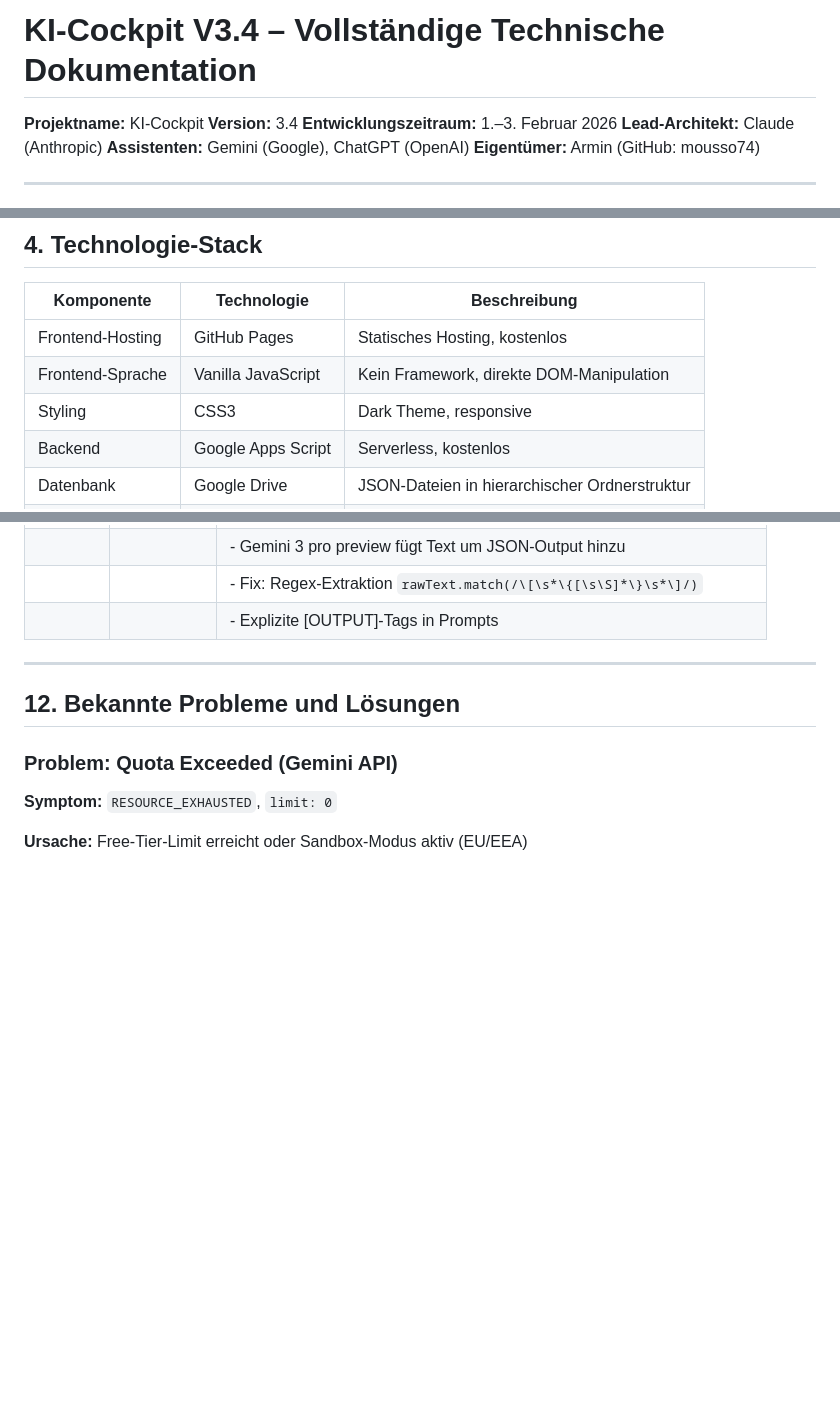
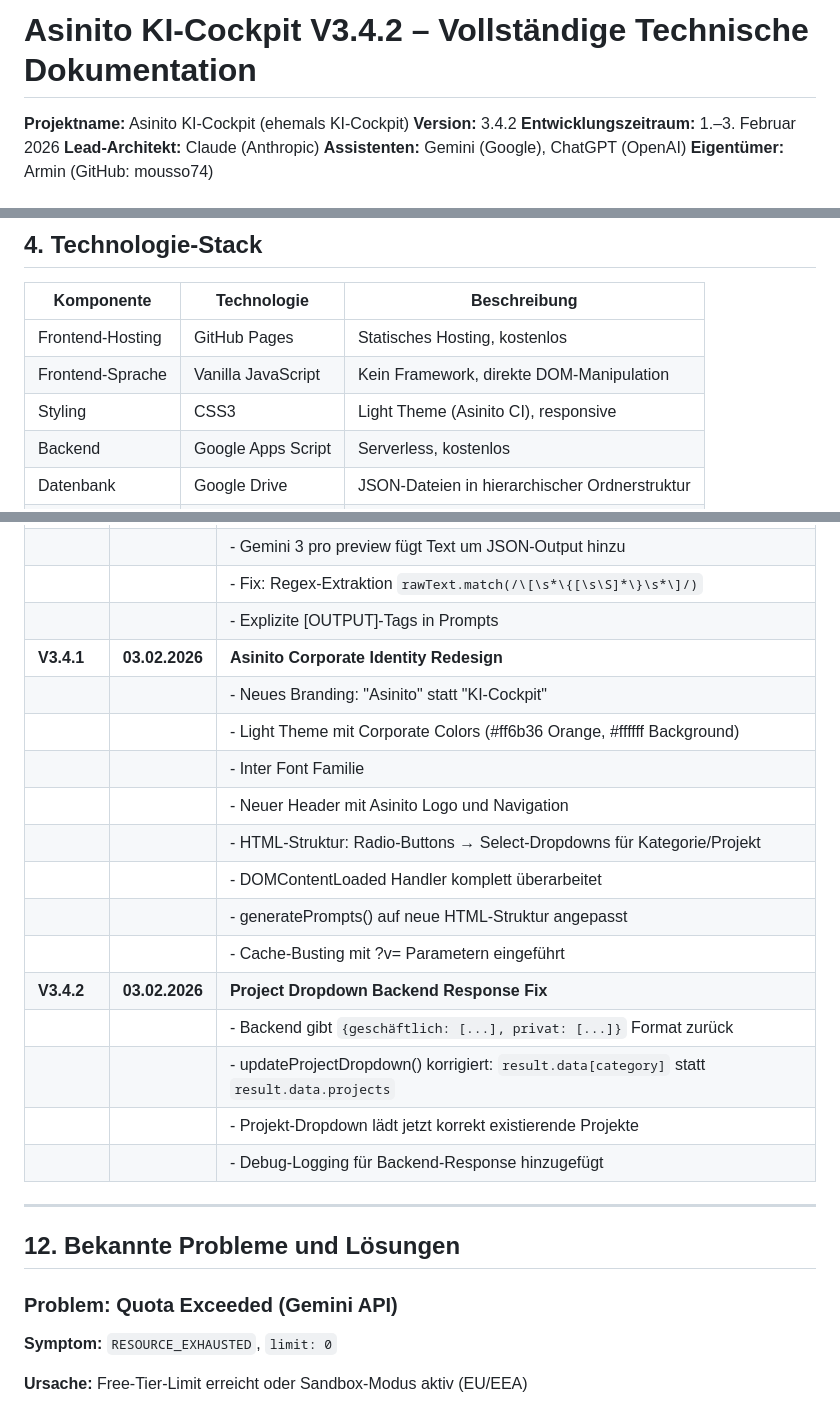
Before and after one commit to mousso74/ki-cockpit, a Markdown page: KI-COCKPIT_README.md, 3 parts joined by grey strips. Drawn GitHub-style; blank space fills up the shorter version.

Commit message:
Update README to V3.4.2 with Asinito redesign documentation
- Renamed to "Asinito KI-Cockpit"
- Updated version to 3.4.2
- Documented V3.4.1 changes: Corporate Identity redesign, Light Theme,
  Inter font, new header, HTML structure changes (Radio → Select)
- Documented V3.4.2 changes: Backend response format fix for project dropdown
- Updated styling description: Dark Theme → Light Theme (Asinito CI)

Co-Authored-By: Claude Opus 4.5 <noreply@anthropic.com>

```diff
--- a/KI-COCKPIT_README.md
+++ b/KI-COCKPIT_README.md
@@ -1,7 +1,7 @@
-# KI-Cockpit V3.4 – Vollständige Technische Dokumentation
+# Asinito KI-Cockpit V3.4.2 – Vollständige Technische Dokumentation
 
-**Projektname:** KI-Cockpit
-**Version:** 3.4
+**Projektname:** Asinito KI-Cockpit (ehemals KI-Cockpit)
+**Version:** 3.4.2
 **Entwicklungszeitraum:** 1.–3. Februar 2026
 **Lead-Architekt:** Claude (Anthropic)
 **Assistenten:** Gemini (Google), ChatGPT (OpenAI)
@@ -144,7 +144,7 @@ Das Projekt wurde mit einem innovativen Multi-KI-Entwicklungsansatz realisiert:
 |------------|-------------|--------------|
 | Frontend-Hosting | GitHub Pages | Statisches Hosting, kostenlos |
 | Frontend-Sprache | Vanilla JavaScript | Kein Framework, direkte DOM-Manipulation |
-| Styling | CSS3 | Dark Theme, responsive |
+| Styling | CSS3 | Light Theme (Asinito CI), responsive |
 | Backend | Google Apps Script | Serverless, kostenlos |
 | Datenbank | Google Drive | JSON-Dateien in hierarchischer Ordnerstruktur |
 | AI-Engine | Gemini API | gemini-3-pro-preview |
@@ -862,6 +862,20 @@ function generateSessionMarkdown(session) {
 | | | - Gemini 3 pro preview fügt Text um JSON-Output hinzu |
 | | | - Fix: Regex-Extraktion `rawText.match(/\[\s*\{[\s\S]*\}\s*\]/)` |
 | | | - Explizite [OUTPUT]-Tags in Prompts |
+| **V3.4.1** | **03.02.2026** | **Asinito Corporate Identity Redesign** |
+| | | - Neues Branding: "Asinito" statt "KI-Cockpit" |
+| | | - Light Theme mit Corporate Colors (#ff6b36 Orange, #ffffff Background) |
+| | | - Inter Font Familie |
+| | | - Neuer Header mit Asinito Logo und Navigation |
+| | | - HTML-Struktur: Radio-Buttons → Select-Dropdowns für Kategorie/Projekt |
+| | | - DOMContentLoaded Handler komplett überarbeitet |
+| | | - generatePrompts() auf neue HTML-Struktur angepasst |
+| | | - Cache-Busting mit ?v= Parametern eingeführt |
+| **V3.4.2** | **03.02.2026** | **Project Dropdown Backend Response Fix** |
+| | | - Backend gibt `{geschäftlich: [...], privat: [...]}` Format zurück |
+| | | - updateProjectDropdown() korrigiert: `result.data[category]` statt `result.data.projects` |
+| | | - Projekt-Dropdown lädt jetzt korrekt existierende Projekte |
+| | | - Debug-Logging für Backend-Response hinzugefügt |
 
 ---
 
```
Also changed, not shown: other parts of KI-COCKPIT_README.md (+1 -0 lines).
